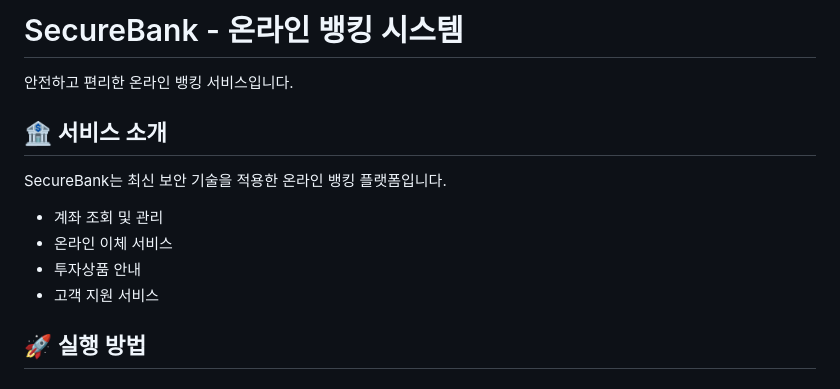
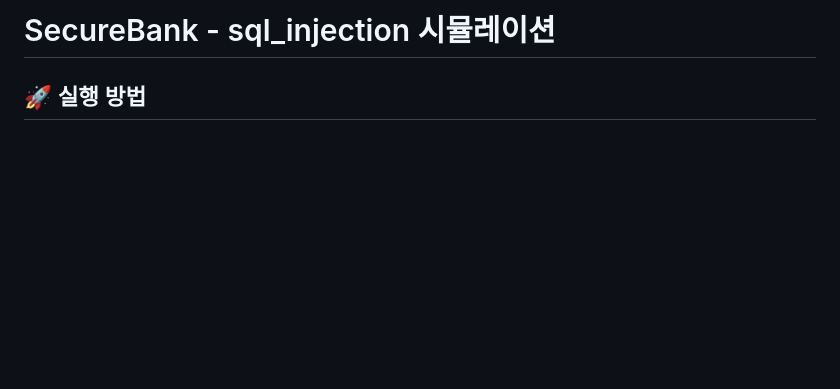
Before and after one commit to Dangel165/sql_injection, a Markdown page: README.md, the part around one of its changes. GitHub-like rendering; blank space fills up the shorter version.

```diff
--- a/README.md
+++ b/README.md
@@ -1,14 +1,4 @@
-# SecureBank - 온라인 뱅킹 시스템
-
-안전하고 편리한 온라인 뱅킹 서비스입니다.
-
-## 🏦 서비스 소개
-
-SecureBank는 최신 보안 기술을 적용한 온라인 뱅킹 플랫폼입니다.
-- 계좌 조회 및 관리
-- 온라인 이체 서비스
-- 투자상품 안내
-- 고객 지원 서비스
+# SecureBank - sql_injection 시뮬레이션
 
 ## 🚀 실행 방법
 
```
Also changed, not shown: other parts of README.md (+1 -0 lines).
